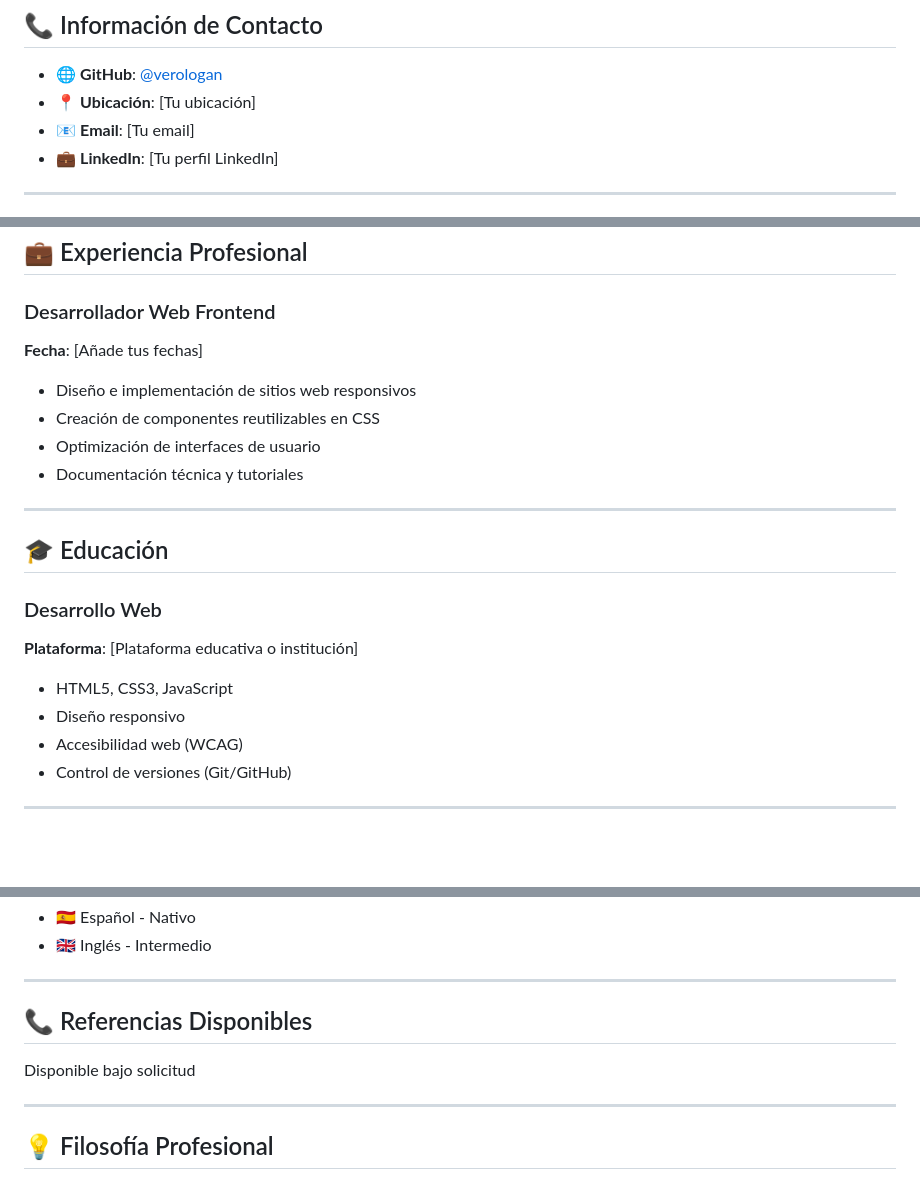
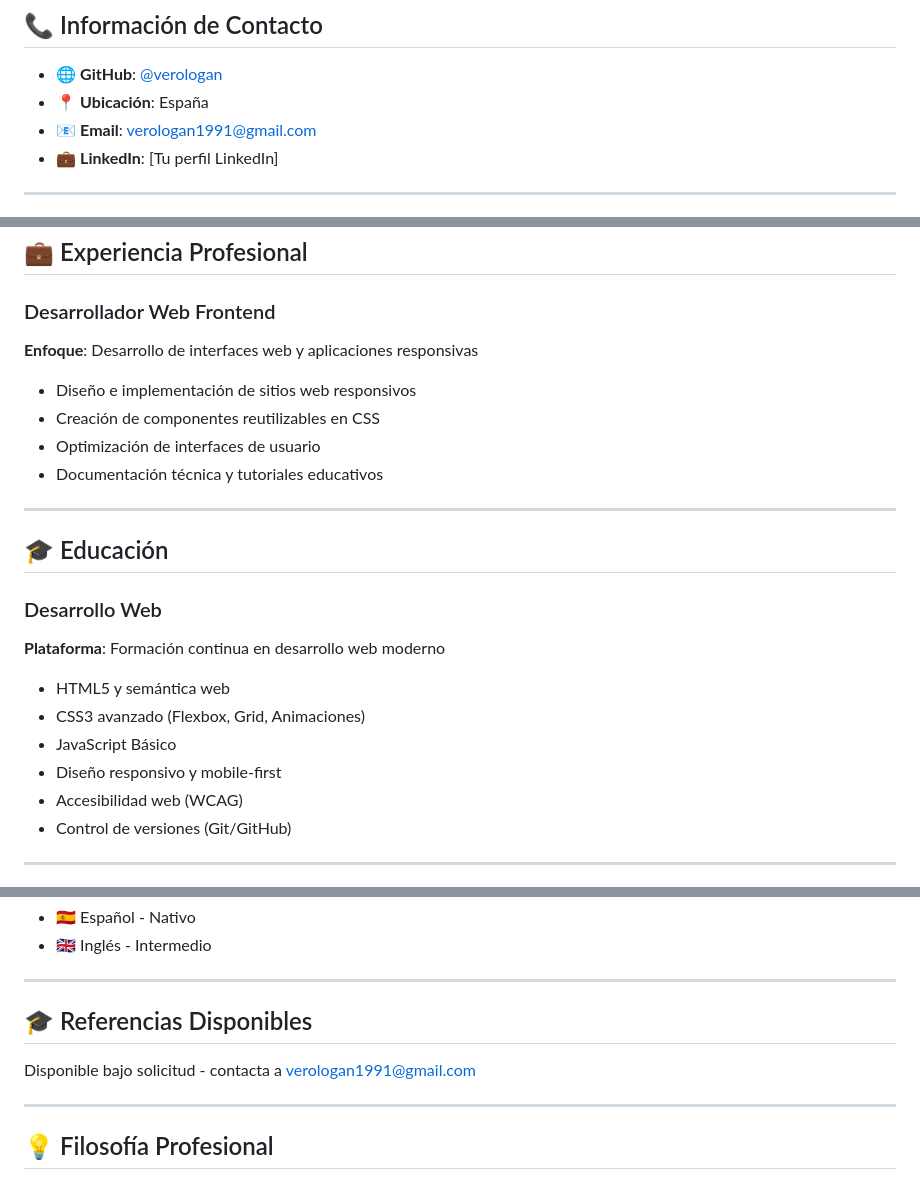
Before and after one commit to verologan/Verologan, a Markdown page: CURRICULUM.md, 3 parts joined by grey strips. Drawn GitHub-style; blank space fills up the shorter version.

Commit message:
chore: agregar email real verologan1991@gmail.com en CV

```diff
--- a/CURRICULUM.md
+++ b/CURRICULUM.md
@@ -7,8 +7,8 @@
 ## 📞 Información de Contacto
 
 - 🌐 **GitHub**: [@verologan](https://github.com/verologan)
-- 📍 **Ubicación**: [Tu ubicación]
-- 📧 **Email**: [Tu email]
+- 📍 **Ubicación**: España
+- 📧 **Email**: [verologan1991@gmail.com](mailto:verologan1991@gmail.com)
 - 💼 **LinkedIn**: [Tu perfil LinkedIn]
 
 ---
@@ -29,20 +29,22 @@ Soy un desarrollador web frontend apasionado por crear experiencias digitales he
 ## 💼 Experiencia Profesional
 
 ### Desarrollador Web Frontend
-**Fecha**: [Añade tus fechas]
+**Enfoque**: Desarrollo de interfaces web y aplicaciones responsivas
 - Diseño e implementación de sitios web responsivos
 - Creación de componentes reutilizables en CSS
 - Optimización de interfaces de usuario
-- Documentación técnica y tutoriales
+- Documentación técnica y tutoriales educativos
 
 ---
 
 ## 🎓 Educación
 
 ### Desarrollo Web
-**Plataforma**: [Plataforma educativa o institución]
-- HTML5, CSS3, JavaScript
-- Diseño responsivo
+**Plataforma**: Formación continua en desarrollo web moderno
+- HTML5 y semántica web
+- CSS3 avanzado (Flexbox, Grid, Animaciones)
+- JavaScript Básico
+- Diseño responsivo y mobile-first
 - Accesibilidad web (WCAG)
 - Control de versiones (Git/GitHub)
 
@@ -233,9 +236,9 @@ Soy un desarrollador web frontend apasionado por crear experiencias digitales he
 
 ---
 
-## 📞 Referencias Disponibles
+## 🎓 Referencias Disponibles
 
-Disponible bajo solicitud
+Disponible bajo solicitud - contacta a verologan1991@gmail.com
 
 ---
 
```
Also changed, not shown: other parts of CURRICULUM.md (+3 -2 lines).
